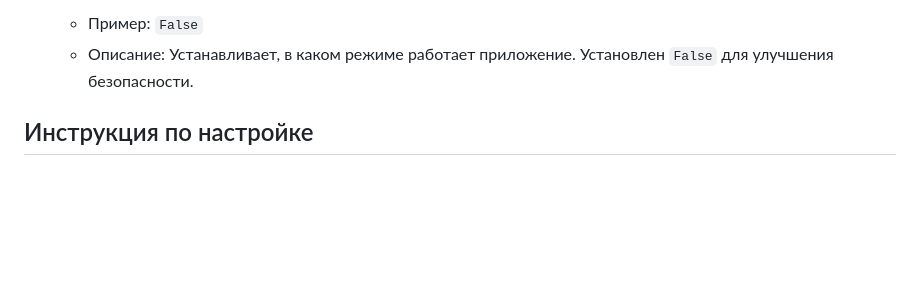
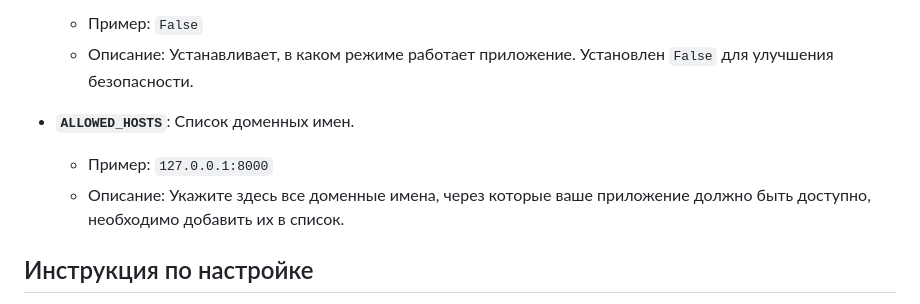
Before and after one commit to Izdator/Writing_a_bank_security_console, a Markdown page: README.md, the part around the change. Rendered like a GitHub page; blank space fills up the shorter version.

```diff
--- a/README.md
+++ b/README.md
@@ -51,6 +51,10 @@ cd Writing_a_bank_security_console
 - **`DEBUG`**: Режим отладки.
   - Пример: `False`
   - Описание: Устанавливает, в каком режиме работает приложение. Установлен `False` для улучшения безопасности.
+
+- **`ALLOWED_HOSTS`**: Список доменных имен.
+  - Пример: `127.0.0.1:8000`
+  - Описание: Укажите здесь все доменные имена, через которые ваше приложение должно быть доступно, необходимо добавить их в список.
 
 ## Инструкция по настройке
 
```
